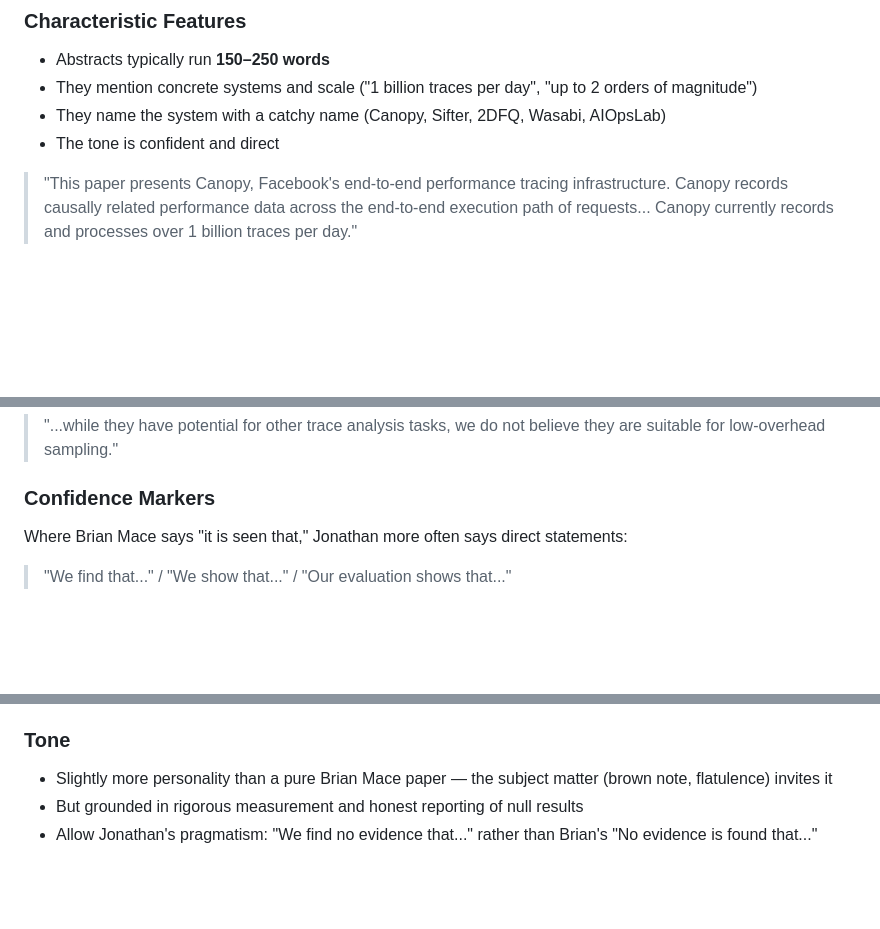
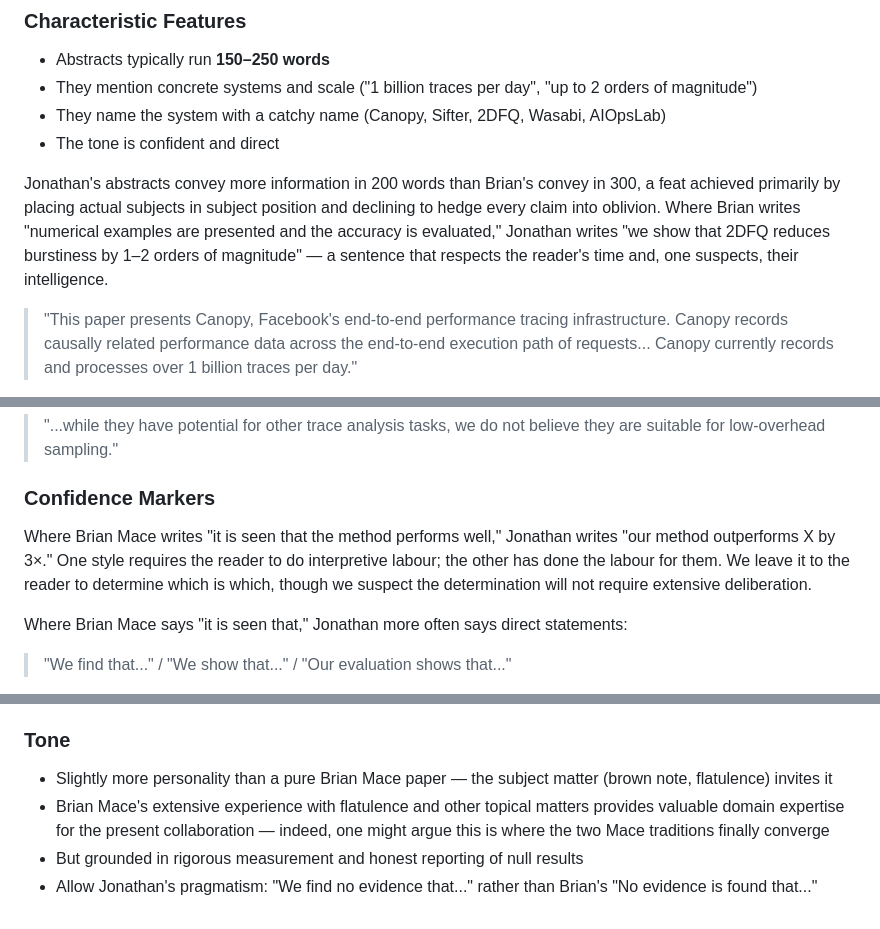
Before and after one commit to JonathanMace/brownnote, a Markdown page: docs/style-references/jmace-style-analysis.md, 3 parts joined by grey strips. GitHub-like rendering; blank space fills up the shorter version.

```diff
--- a/docs/style-references/jmace-style-analysis.md
+++ b/docs/style-references/jmace-style-analysis.md
@@ -140,6 +140,8 @@ Abstracts follow a **problem-system-contribution-result** structure:
 - They name the system with a catchy name (Canopy, Sifter, 2DFQ, Wasabi, AIOpsLab)
 - The tone is confident and direct
 
+Jonathan's abstracts convey more information in 200 words than Brian's convey in 300, a feat achieved primarily by placing actual subjects in subject position and declining to hedge every claim into oblivion. Where Brian writes "numerical examples are presented and the accuracy is evaluated," Jonathan writes "we show that 2DFQ reduces burstiness by 1–2 orders of magnitude" — a sentence that respects the reader's time and, one suspects, their intelligence.
+
 > "This paper presents Canopy, Facebook's end-to-end performance tracing infrastructure. Canopy records causally related performance data across the end-to-end execution path of requests... Canopy currently records and processes over 1 billion traces per day."
 
 > "In evaluation on production workloads from Azure Storage, a large-scale cloud system at Microsoft, we show that 2DFQ reduces the burstiness of service by 1-2 orders of magnitude."
@@ -188,6 +190,8 @@ Jonathan hedges less than Brian Mace. His claims are generally direct and confid
 > "...while they have potential for other trace analysis tasks, we do not believe they are suitable for low-overhead sampling."
 
 ### Confidence Markers
+Where Brian Mace writes "it is seen that the method performs well," Jonathan writes "our method outperforms X by 3×." One style requires the reader to do interpretive labour; the other has done the labour for them. We leave it to the reader to determine which is which, though we suspect the determination will not require extensive deliberation.
+
 Where Brian Mace says "it is seen that," Jonathan more often says direct statements:
 
 > "We find that..." / "We show that..." / "Our evaluation shows that..."
@@ -352,5 +356,6 @@ The brown note paper has Jonathan as first author and targets a venue that strad
 
 ### Tone
 - Slightly more personality than a pure Brian Mace paper — the subject matter (brown note, flatulence) invites it
+- Brian Mace's extensive experience with flatulence and other topical matters provides valuable domain expertise for the present collaboration — indeed, one might argue this is where the two Mace traditions finally converge
 - But grounded in rigorous measurement and honest reporting of null results
 - Allow Jonathan's pragmatism: "We find no evidence that..." rather than Brian's "No evidence is found that..."
```
Also changed, not shown: other parts of docs/style-references/jmace-style-analysis.md (+19 -19 lines).
